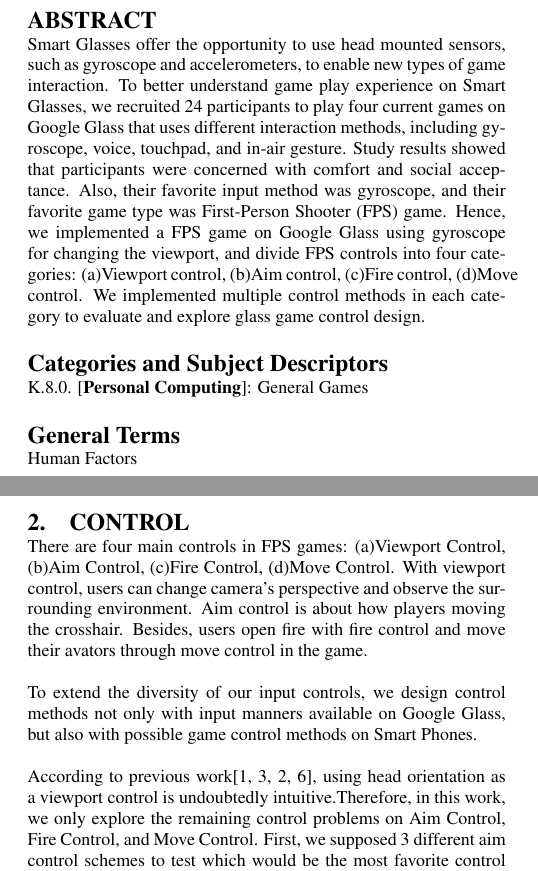
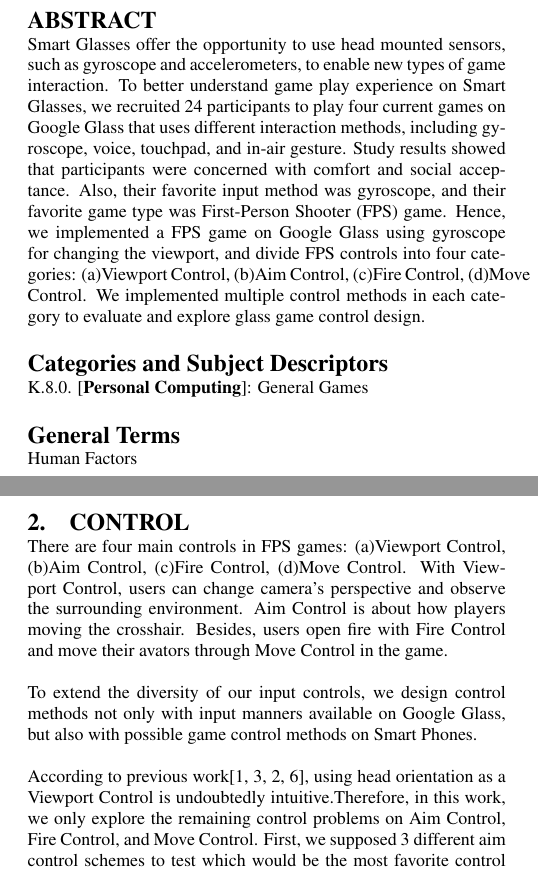
Before and after one commit to huw12313212/ICMI_2014_Demo_GlassGame, a LaTeX paper (ICMI/ICMI'14_Demo_GlassGame.tex): two parts of the columns of pages 1 and 2 of 2, joined at a grey line, cut so that both start at the same text. Compiled offline with pdfLaTeX.

Commit message:
改大小寫

```diff
--- a/ICMI/ICMI'14_Demo_GlassGame.tex
+++ b/ICMI/ICMI'14_Demo_GlassGame.tex
@@ -66,7 +66,7 @@
 
 \maketitle
 \begin{abstract}
-Smart Glasses offer the opportunity to use head mounted sensors, such as gyroscope and accelerometers, to enable new types of game interaction. To better understand game play experience on Smart Glasses, we recruited 24 participants to play four current games on Google Glass that uses different interaction methods, including gyroscope, voice, touchpad, and in-air gesture. Study results showed that participants were concerned with comfort and social acceptance. Also, their favorite input method was gyroscope, and their favorite game type was First-Person Shooter (FPS) game. Hence, we implemented a FPS game on Google Glass using gyroscope for changing the viewport, and divide FPS controls into four categories: (a)Viewport control, (b)Aim control, (c)Fire control, (d)Move control. We implemented multiple control methods in each category to evaluate and explore glass game control design.
+Smart Glasses offer the opportunity to use head mounted sensors, such as gyroscope and accelerometers, to enable new types of game interaction. To better understand game play experience on Smart Glasses, we recruited 24 participants to play four current games on Google Glass that uses different interaction methods, including gyroscope, voice, touchpad, and in-air gesture. Study results showed that participants were concerned with comfort and social acceptance. Also, their favorite input method was gyroscope, and their favorite game type was First-Person Shooter (FPS) game. Hence, we implemented a FPS game on Google Glass using gyroscope for changing the viewport, and divide FPS controls into four categories: (a)Viewport Control, (b)Aim Control, (c)Fire Control, (d)Move Control. We implemented multiple control methods in each category to evaluate and explore glass game control design.
 \end{abstract}
 
 
@@ -105,18 +105,18 @@ Considering traditional game design and new features on Smart Glasses, we implem
 
 \section{Control}
 There are four main controls in FPS games: (a)Viewport Control, (b)Aim Control, (c)Fire Control, (d)Move Control.
-With viewport control, users can change camera's perspective and observe the surrounding environment.
-Aim control is about how players moving the crosshair.
+With Viewport Control, users can change camera's perspective and observe the surrounding environment.
+Aim Control is about how players moving the crosshair.
 %The third control is fire control, laying stress on how player trigger the fire to beat their enemy.
 %And the last one is the move control, which focuses on how  player controls avator's position and dodges the bullet from enemy.
-Besides, users open fire with fire control and move their avators through move control in the game.
+Besides, users open fire with Fire Control and move their avators through Move Control in the game.
 
 %Although smart glass is new wearable device to interact with users and will be more powerful in the future, it does not meant that smart glass will replace smart phone\cite{lecture}.
 %With these two different typies of device, they should complement each other to make up their own deficiency.
 %Furthermore, google glass is designed to always connects with smart phone through bluetooth. So we can include smart phone as controller for our game designs and control scheme intuitively.
 To extend the diversity of our input controls, we design control methods not only with input manners available on Google Glass, but also with possible game control methods on Smart Phones.
 
-According to previous work\cite{headvideo,tele,robot,viewport}, using head orientation as a viewport control is undoubtedly intuitive.%However, we can't confirm whether using head orientation is really suitable for users to aim the target.
+According to previous work\cite{headvideo,tele,robot,viewport}, using head orientation as a Viewport Control is undoubtedly intuitive.%However, we can't confirm whether using head orientation is really suitable for users to aim the target.
 Therefore, in this work, we only explore the remaining control problems on Aim Control, Fire Control, and Move Control.
 First, we supposed 3 different aim control schemes to test which would be the most favorite control for users.
 Three different Aim Control schemes are listing below:
```
Also changed, not shown: ICMI/ICMI'14_Demo_GlassGame.pdf, 3 other files.
